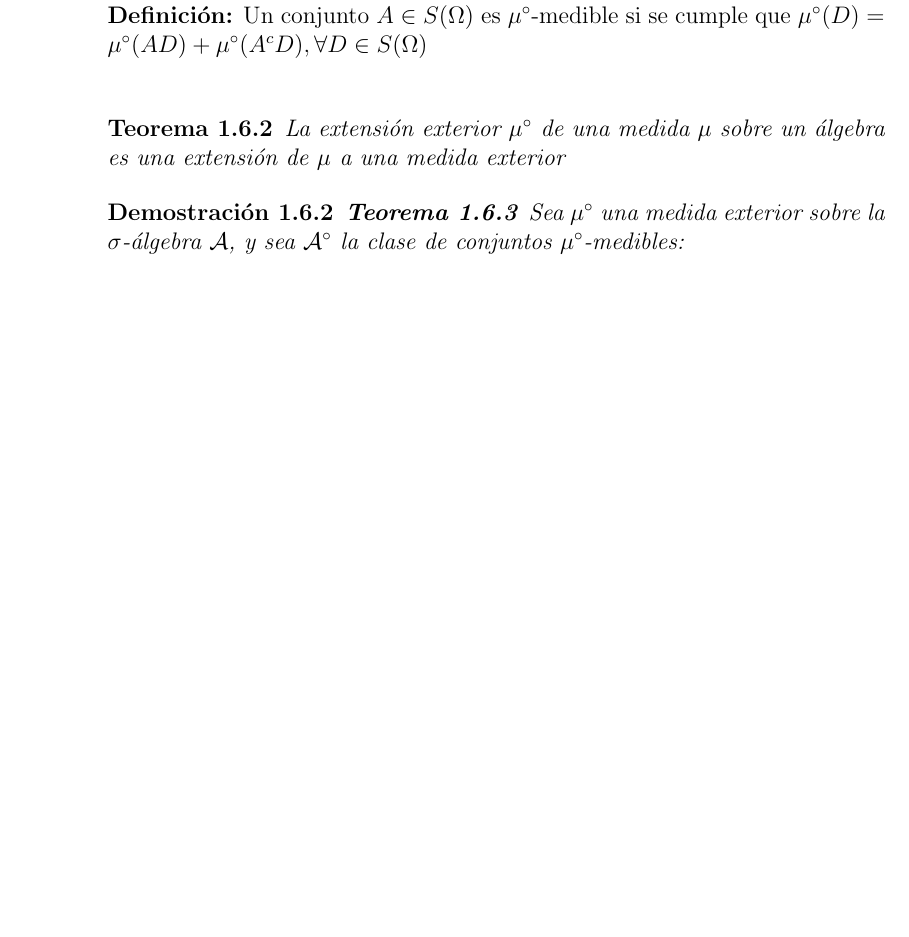
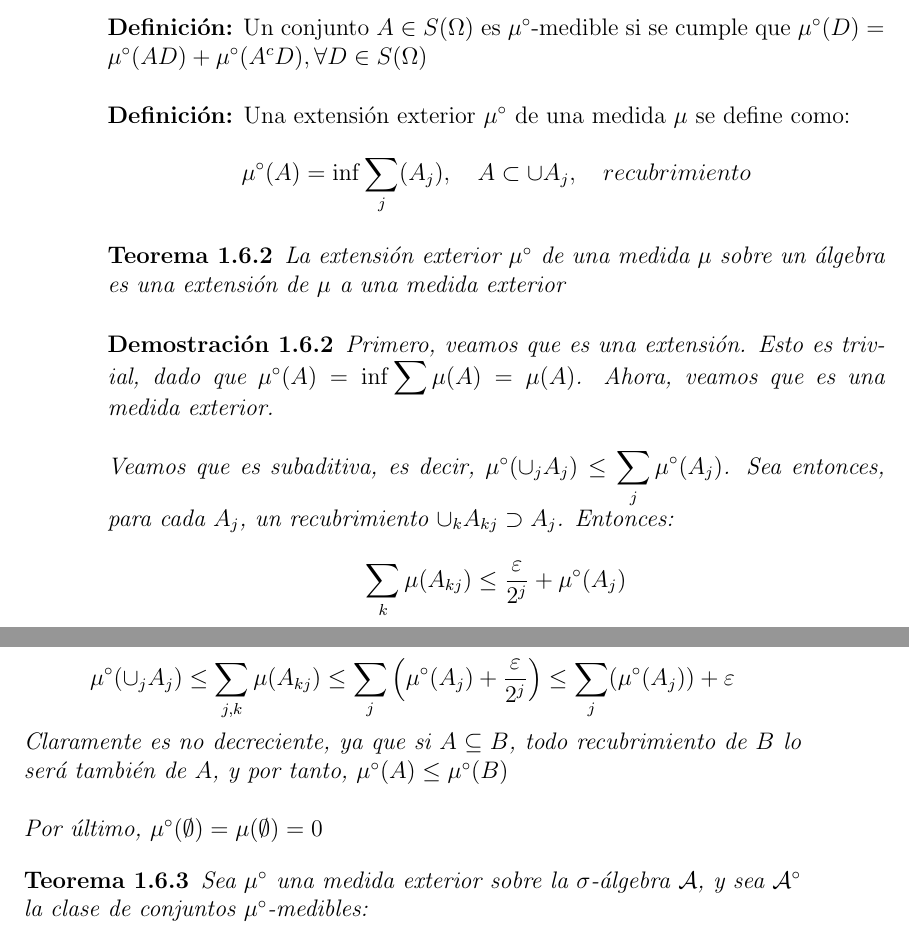
Before and after one commit to santidediego/Probabilidad-I-DGIIM, a LaTeX book (apuntes.tex): part of page 16 of 28 before the commit and two parts of pages 16 and 17 of 28 after it, the two joined at a grey line, cut so that both start at the same text, the shorter picture padded with empty space. Compiled offline with pdfLaTeX.

Commit message:
Demostración teorema Caratheodory

```diff
--- a/apuntes.tex
+++ b/apuntes.tex
@@ -245,15 +245,27 @@ Falta la demostración del teorema de sucesión
 
 \subsection{Teorema de extensión de Carathéodory}
 
-Una vez vistas las definiciones anteriores de medida y medida exterior, vamos a ver un teorema fundamental, que nos servirá para justificar la forma en la que haremos el cálculo de probabilidades a posteriori. Veamos dos lemas antes que nos serán necesarios para la demostración del teorema principal.
+Una vez vistas las definiciones anteriores de medida y medida exterior, vamos a ver un teorema fundamental, que nos servirá para justificar la forma en la que haremos el cálculo de probabilidades a posteriori. Veamos dos lemas antes que nos serán necesarios para la demostración del teorema principal.\\
 
 \textbf{Definición:} Un conjunto $A\in S(\Omega)$ es $\mu^\circ$-medible si se cumple que $\mu^\circ(D) = \mu^\circ(AD)+\mu^\circ(A^cD), \forall D \in S(\Omega)$\\
+
+\textbf{Definición:} Una extensión exterior $\mu^\circ$ de una medida $\mu$ se define como:
+$$\mu^\circ (A) = \inf \sum_j (A_j), \quad A \subset \cup A_j,\quad recubrimiento $$
 
 \begin{theorem}
 La extensión exterior $\mu^\circ$ de una medida $\mu$ sobre un álgebra es una extensión de $\mu$ a una medida exterior
 \end{theorem}
 
 \begin{proof}
+Primero, veamos que es una extensión. Esto es trivial, dado que $\mu^\circ(A) = \inf \displaystyle \sum \mu(A) = \mu(A)$. Ahora, veamos que es una medida exterior.\\
+
+Veamos que es subaditiva, es decir, $\mu^\circ(\displaystyle \cup_j A_j) \leq \sum_j \mu^\circ(A_j)$. Sea entonces, para cada $A_j$, un recubrimiento $ \displaystyle \cup_k A_{kj} \supset A_j$. Entonces:
+$$ \sum_k \mu (A_{kj}) \leq \frac{\varepsilon}{2^j} + \mu^\circ (A_j)$$
+$$ \mu^\circ (\cup_j A_j) \leq \sum_{j,k} \mu (A_{kj}) \leq \sum_j \Big( \mu^\circ(A_j) + \frac{\varepsilon}{2^j}\Big) \leq \sum_j (\mu^\circ(A_j)) + \varepsilon $$
+Claramente es no decreciente, ya que si $A \subseteq B$, todo recubrimiento de $B$ lo será también de $A$, y por tanto, $\mu^\circ(A) \leq \mu^\circ(B)$\\
+
+Por último, $\mu^\circ(\emptyset) = \mu(\emptyset) = 0$
+\end{proof}
 
 \begin{theorem}
 Sea $\mu^\circ$ una medida exterior sobre la $\sigma$-álgebra $\mathcal{A}$, y sea $\mathcal{A}^\circ$ la clase de conjuntos $\mu^\circ$-medibles:
```
Also changed, not shown: apuntes.tex (11 more changed lines), 1 other file.
